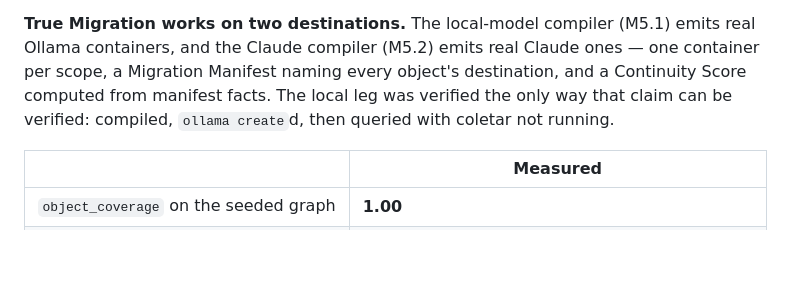
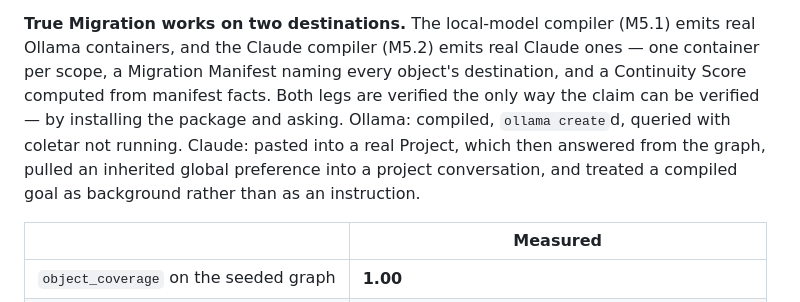
Before and after one commit to chrisdten3/coletar, a Markdown page: README.md, the part around the change. GitHub-like rendering; blank space fills up the shorter version.

```diff
--- a/README.md
+++ b/README.md
@@ -49,9 +49,12 @@ adversarial suite run against both backends.
 **True Migration works on two destinations.** The local-model compiler (M5.1) emits
 real Ollama containers, and the Claude compiler (M5.2) emits real Claude ones — one
 container per scope, a Migration Manifest naming every object's destination, and a
-Continuity Score computed from manifest facts. The local leg was verified the only
-way that claim can be verified: compiled, `ollama create`d, then queried with
-coletar not running.
+Continuity Score computed from manifest facts. Both legs are verified the only way the claim can be
+verified — by installing the package and asking. Ollama: compiled, `ollama create`d,
+queried with coletar not running. Claude: pasted into a real Project, which then
+answered from the graph, pulled an inherited global preference into a project
+conversation, and treated a compiled goal as background rather than as an
+instruction.
 
 | | Measured |
 |---|---|
```
Also changed, not shown: docs/COMPILER.md (+39 -0 lines), docs/ROADMAP.md (+7 -1 lines).
